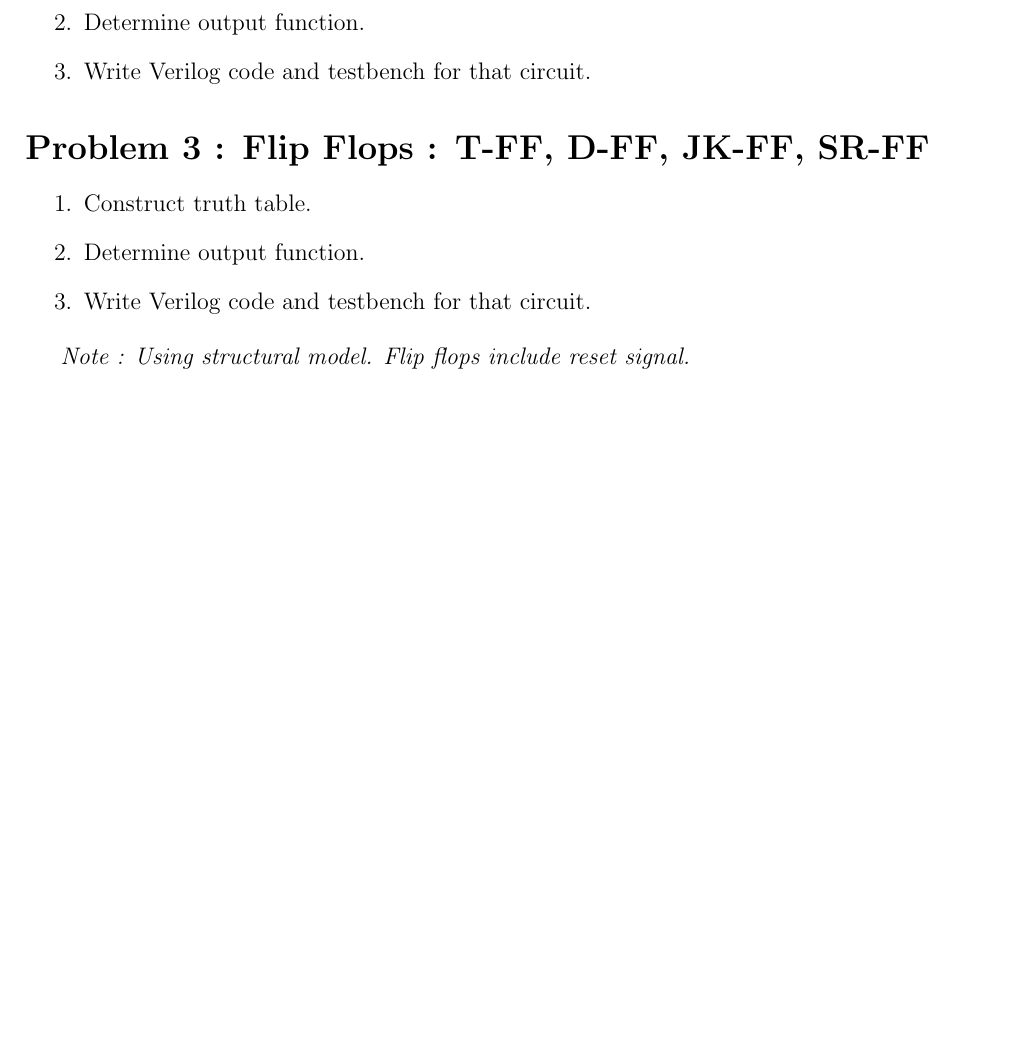
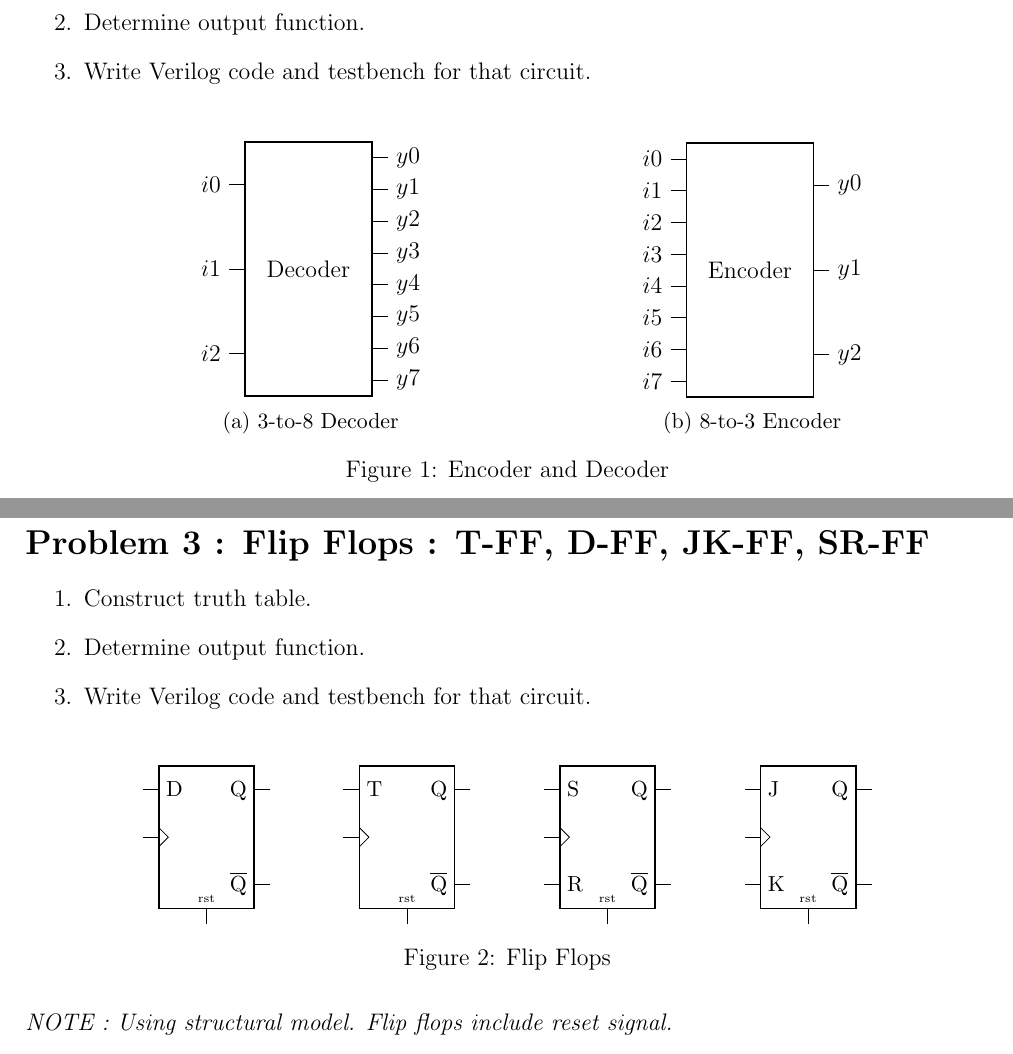
Before and after one commit to canh25xp/VHDL_Weekly_Assignment, a LaTeX problem sheet (Assignment_3.tex, which reads vhdl-assignment.cls): part of the page before the commit and two parts of pages 1 and 2 of 2 after it, the two joined at a grey line, cut so that both start at the same text, the shorter picture padded with empty space. Compiled offline with pdfLaTeX.

Commit message:
Add circuit figures

```diff
--- a/Assignment_3.tex
+++ b/Assignment_3.tex
@@ -33,42 +33,47 @@
         \item Write Verilog code and testbench for that circuit.
     \end{enumerate}
 
-    % \begin{figure}[H]
-    %     \begin{subfigure}{0.5\textwidth}
-    %         \centering
-    %         \begin{circuitikz}[circuit logic IEC]
+    \begin{figure}[H]
+        \centering
+        \begin{subfigure}{0.5\textwidth}
+            \centering
+            \begin{circuitikz}
+                \node[decoder_3_to_8] (Decoder0) {Decoder};
+                \node[left] (i0) at (Decoder0.lpin 1) {$i0$};
+                \node[left] (i1) at (Decoder0.lpin 2) {$i1$};
+                \node[left] (i2) at (Decoder0.lpin 3) {$i2$};
+                \node[right] (y0) at (Decoder0.rpin 1) {$y0$};
+                \node[right] (y1) at (Decoder0.rpin 2) {$y1$};
+                \node[right] (y2) at (Decoder0.rpin 3) {$y2$};
+                \node[right] (y3) at (Decoder0.rpin 4) {$y3$};
+                \node[right] (y4) at (Decoder0.rpin 5) {$y4$};
+                \node[right] (y5) at (Decoder0.rpin 6) {$y5$};
+                \node[right] (y6) at (Decoder0.rpin 7) {$y6$};
+                \node[right] (y7) at (Decoder0.rpin 8) {$y7$};
+            \end{circuitikz}
+            \caption{3-to-8 Decoder}
+        \end{subfigure}
+        \begin{subfigure}{0.4\textwidth}
+            \centering
+            \begin{circuitikz}
+                \node[encoder_8_to_3] (Encoder0) {Encoder};
+                \node[left] (i0) at (Encoder0.lpin 1) {$i0$};
+                \node[left] (i1) at (Encoder0.lpin 2) {$i1$};
+                \node[left] (i2) at (Encoder0.lpin 3) {$i2$};
+                \node[left] (i3) at (Encoder0.lpin 4) {$i3$};
+                \node[left] (i4) at (Encoder0.lpin 5) {$i4$};
+                \node[left] (i5) at (Encoder0.lpin 6) {$i5$};
+                \node[left] (i6) at (Encoder0.lpin 7) {$i6$};
+                \node[left] (i7) at (Encoder0.lpin 8) {$i7$};
+                \node[right] (y0) at (Encoder0.rpin 1) {$y0$};
+                \node[right] (y1) at (Encoder0.rpin 2) {$y1$};
+                \node[right] (y2) at (Encoder0.rpin 3) {$y2$};
+            \end{circuitikz}
+            \caption{8-to-3 Encoder}
+        \end{subfigure}
 
-    %             \draw[step=1cm,gray,very thin] (-2,-2) grid (6,4);%just to help place nodes
-
-    %             \node[and gate,inputs={nnn},and gate IEC symbol={Decoder 3:8},text height=6cm,text width=4cm,
-    %              ] (A) {};
-
-    %             \foreach \V/\X in {1/A,2/B,3/C}
-    %             {
-    %               \draw  ([xshift=-10pt]A.input \V) node[left] {$\X$} -- (A.input  \V);
-    %             }
-
-    %             \foreach \C/\B in {0.111/000,.222/001,.333/010,.444/011,.555/100,.666/101,.777/110,.888/111}
-    %             {
-    %               \draw ( $ (A.south east)!\C!(A.north east) $ ) -- ++(10pt,0) node[left,xshift=-10] {$\B$};
-    %             }
-
-    %             %extra code as requested to show how to connect the decoder outputs
-    %             %to the inputs of or gates.
-    %             \draw (5,2.05) node[or port] (myor) {};
-
-    %             \draw ( $ (A.south east)!.888!(A.north east) $ ) -| (myor.in 1) {};
-    %             \draw ( $ (A.south east)!.777!(A.north east) $ ) -| (myor.in 2) {};
-    %             \end{circuitikz}
-    %         \caption{3-to-8 Decoder}
-    %     \end{subfigure}
-    %     \begin{subfigure}{0.4\textwidth}
-    %         \centering
-
-    %         \caption{8-to-3 Encoder}
-    %     \end{subfigure}
-    %     \caption{Encoder and Decoder}
-    % \end{figure}
+        \caption{Encoder and Decoder}
+    \end{figure}
 \end{problem}
 
 \begin{problem}{Flip Flops : T-FF, D-FF, JK-FF, SR-FF}
@@ -77,8 +82,37 @@
         \item Determine output function.
         \item Write Verilog code and testbench for that circuit.
     \end{enumerate}
+
+    \begin{figure}[H]
+        \centering
+        \begin{subfigure}{0.2\textwidth}
+            \centering
+            \begin{circuitikz}
+                \node[D_FF]{};
+            \end{circuitikz}
+        \end{subfigure}
+        \begin{subfigure}{0.2\textwidth}
+            \centering
+            \begin{circuitikz}
+                \node[T_FF]{};
+            \end{circuitikz}
+        \end{subfigure}
+        \begin{subfigure}{0.2\textwidth}
+            \centering
+            \begin{circuitikz}
+                \node[SR_FF]{};
+            \end{circuitikz}
+        \end{subfigure}
+        \begin{subfigure}{0.2\textwidth}
+            \centering
+            \begin{circuitikz}
+                \node[JK_FF]{};
+            \end{circuitikz}
+        \end{subfigure}
+        \caption{Flip Flops}
+    \end{figure}
 \end{problem}
 
-\textit{Note : Using structural model. Flip flops include reset signal.}
+\note{Using structural model. Flip flops include reset signal.}
 
 \end{document}
--- a/vhdl-assignment.cls
+++ b/vhdl-assignment.cls
@@ -16,12 +16,15 @@
 \RequirePackage{extramarks}
 \RequirePackage{fancyhdr}
 \RequirePackage{blindtext}
+\RequirePackage{hyperref}
 
 % =============Settings=============
 \geometry{
     margin=2cm,
     headheight=15pt
     }
+
+\setlength{\parindent}{0pt}
 
 \ctikzset{logic ports=ieee}
 
```
Also changed, not shown: Assignment_2_solution.tex (+0 -1 lines), vhdl-assignment.cls (12 more changed lines), 2 other files.
